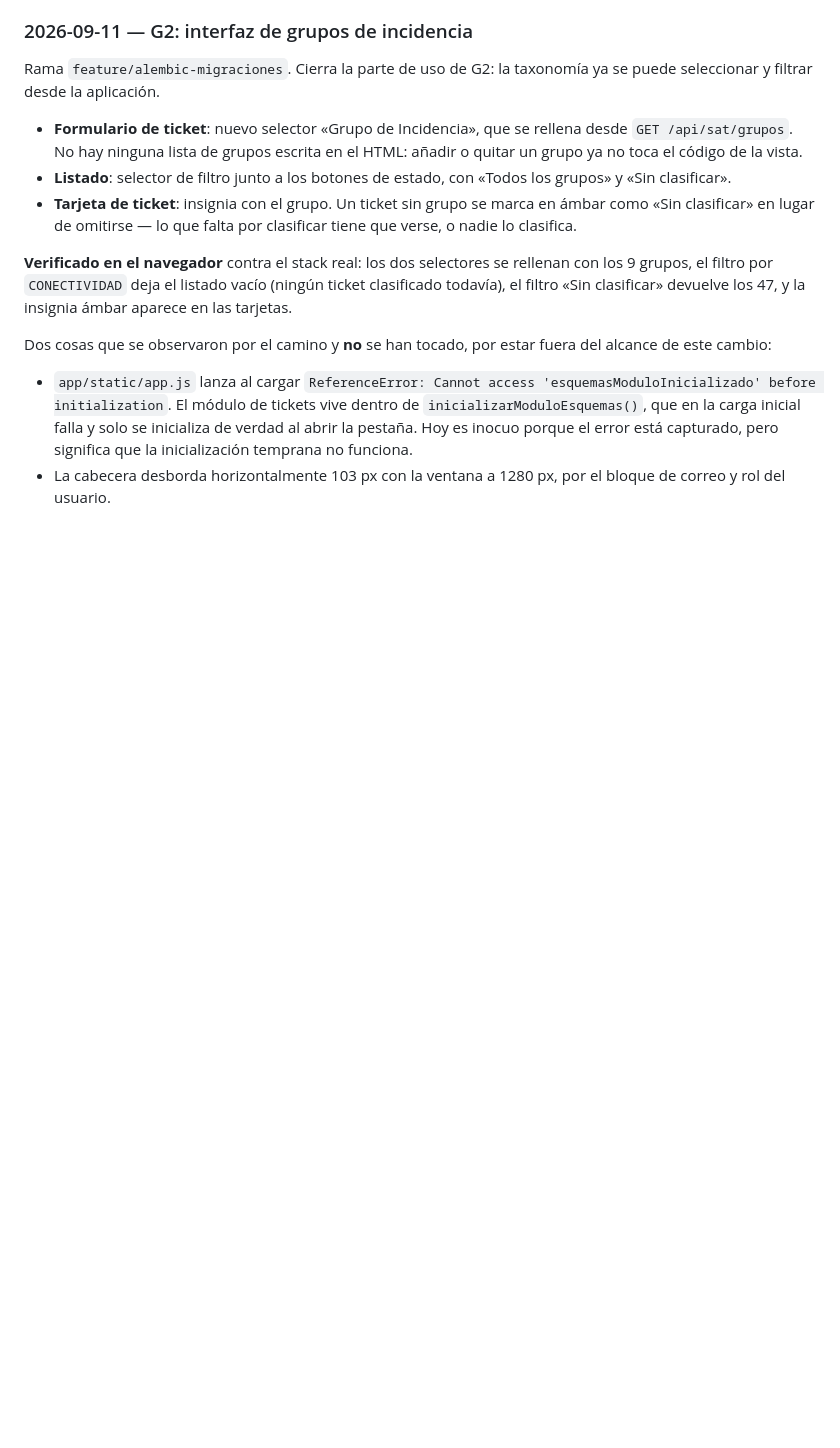
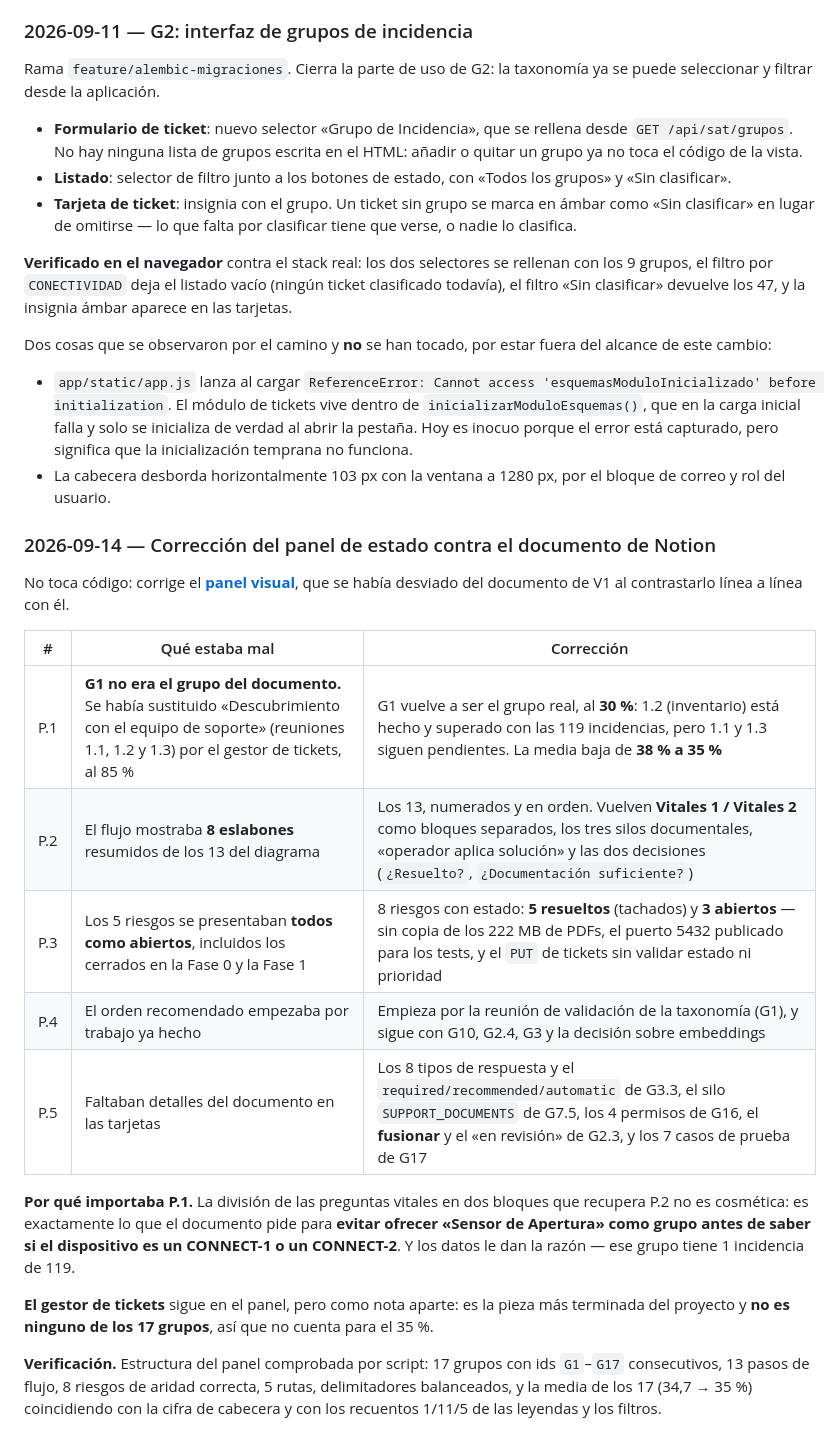
Before and after one commit to davidiotfenster-dev/buscador-manuales, a Markdown page: README.md, the part around the change. Rendered like a GitHub page; blank space fills up the shorter version.

Commit message:
docs: corregir el panel de estado contra el documento de Notion
Al contrastar el panel linea a linea con el documento de V1 aparecieron
tres desviaciones:

- G1 no era el grupo del documento. Se habia sustituido "Descubrimiento
  con el equipo de soporte" (reuniones 1.1, 1.2 y 1.3) por el gestor de
  tickets, al 85%. Con los 17 grupos correctos la media baja de 38% a
  35%: G1 real esta al 30%, porque 1.2 esta hecho con las 119
  incidencias pero 1.1 y 1.3 siguen pendientes.

- El flujo mostraba 8 eslabones resumidos de los 13 del diagrama.
  Vuelven Vitales 1 y Vitales 2 como bloques separados -la division que
  evita ofrecer "Sensor de Apertura" antes de saber si es un CONNECT-1 o
  un CONNECT-2-, los tres silos documentales, "operador aplica solucion"
  y las dos decisiones de cierre.

- Los riesgos se presentaban todos como abiertos, incluidos los cinco
  cerrados en la Fase 0 y la Fase 1. Ahora llevan estado: 5 resueltos y
  3 abiertos.

El gestor de tickets se mantiene en el panel como nota aparte: es la
pieza mas terminada del proyecto, pero no es ninguno de los 17 grupos y
no cuenta para el 35%.

Co-Authored-By: Claude Opus 5 <noreply@anthropic.com>

```diff
--- a/README.md
+++ b/README.md
@@ -387,3 +387,21 @@ Dos cosas que se observaron por el camino y **no** se han tocado, por estar fuer
 
 - `app/static/app.js` lanza al cargar `ReferenceError: Cannot access 'esquemasModuloInicializado' before initialization`. El módulo de tickets vive dentro de `inicializarModuloEsquemas()`, que en la carga inicial falla y solo se inicializa de verdad al abrir la pestaña. Hoy es inocuo porque el error está capturado, pero significa que la inicialización temprana no funciona.
 - La cabecera desborda horizontalmente 103 px con la ventana a 1280 px, por el bloque de correo y rol del usuario.
+
+### 2026-09-14 — Corrección del panel de estado contra el documento de Notion
+
+No toca código: corrige el **[panel visual](https://claude.ai/code/artifact/d2c15cc6-4dee-4af8-bf02-27e577d356f2)**, que se había desviado del documento de V1 al contrastarlo línea a línea con él.
+
+| # | Qué estaba mal | Corrección |
+|---|---|---|
+| P.1 | **G1 no era el grupo del documento.** Se había sustituido «Descubrimiento con el equipo de soporte» (reuniones 1.1, 1.2 y 1.3) por el gestor de tickets, al 85 % | G1 vuelve a ser el grupo real, al **30 %**: 1.2 (inventario) está hecho y superado con las 119 incidencias, pero 1.1 y 1.3 siguen pendientes. La media baja de **38 % a 35 %** |
+| P.2 | El flujo mostraba **8 eslabones** resumidos de los 13 del diagrama | Los 13, numerados y en orden. Vuelven **Vitales 1 / Vitales 2** como bloques separados, los tres silos documentales, «operador aplica solución» y las dos decisiones (`¿Resuelto?`, `¿Documentación suficiente?`) |
+| P.3 | Los 5 riesgos se presentaban **todos como abiertos**, incluidos los cerrados en la Fase 0 y la Fase 1 | 8 riesgos con estado: **5 resueltos** (tachados) y **3 abiertos** — sin copia de los 222 MB de PDFs, el puerto 5432 publicado para los tests, y el `PUT` de tickets sin validar estado ni prioridad |
+| P.4 | El orden recomendado empezaba por trabajo ya hecho | Empieza por la reunión de validación de la taxonomía (G1), y sigue con G10, G2.4, G3 y la decisión sobre embeddings |
+| P.5 | Faltaban detalles del documento en las tarjetas | Los 8 tipos de respuesta y el `required/recommended/automatic` de G3.3, el silo `SUPPORT_DOCUMENTS` de G7.5, los 4 permisos de G16, el **fusionar** y el «en revisión» de G2.3, y los 7 casos de prueba de G17 |
+
+**Por qué importaba P.1.** La división de las preguntas vitales en dos bloques que recupera P.2 no es cosmética: es exactamente lo que el documento pide para **evitar ofrecer «Sensor de Apertura» como grupo antes de saber si el dispositivo es un CONNECT-1 o un CONNECT-2**. Y los datos le dan la razón — ese grupo tiene 1 incidencia de 119.
+
+**El gestor de tickets** sigue en el panel, pero como nota aparte: es la pieza más terminada del proyecto y **no es ninguno de los 17 grupos**, así que no cuenta para el 35 %.
+
+**Verificación.** Estructura del panel comprobada por script: 17 grupos con ids `G1`–`G17` consecutivos, 13 pasos de flujo, 8 riesgos de aridad correcta, 5 rutas, delimitadores balanceados, y la media de los 17 (34,7 → 35 %) coincidiendo con la cifra de cabecera y con los recuentos 1/11/5 de las leyendas y los filtros.
```
Also changed, not shown: docs/PLAN_MEJORA_V1.md (+1 -0 lines).
